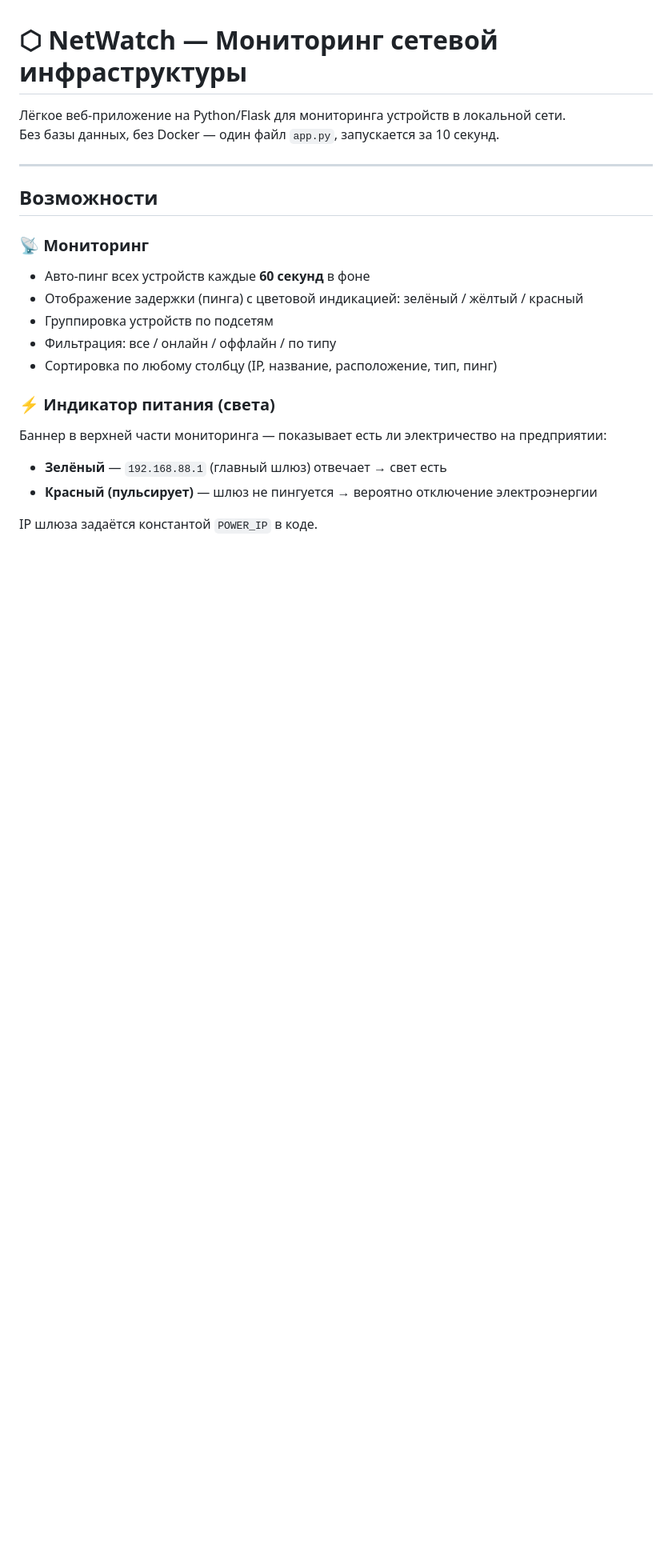
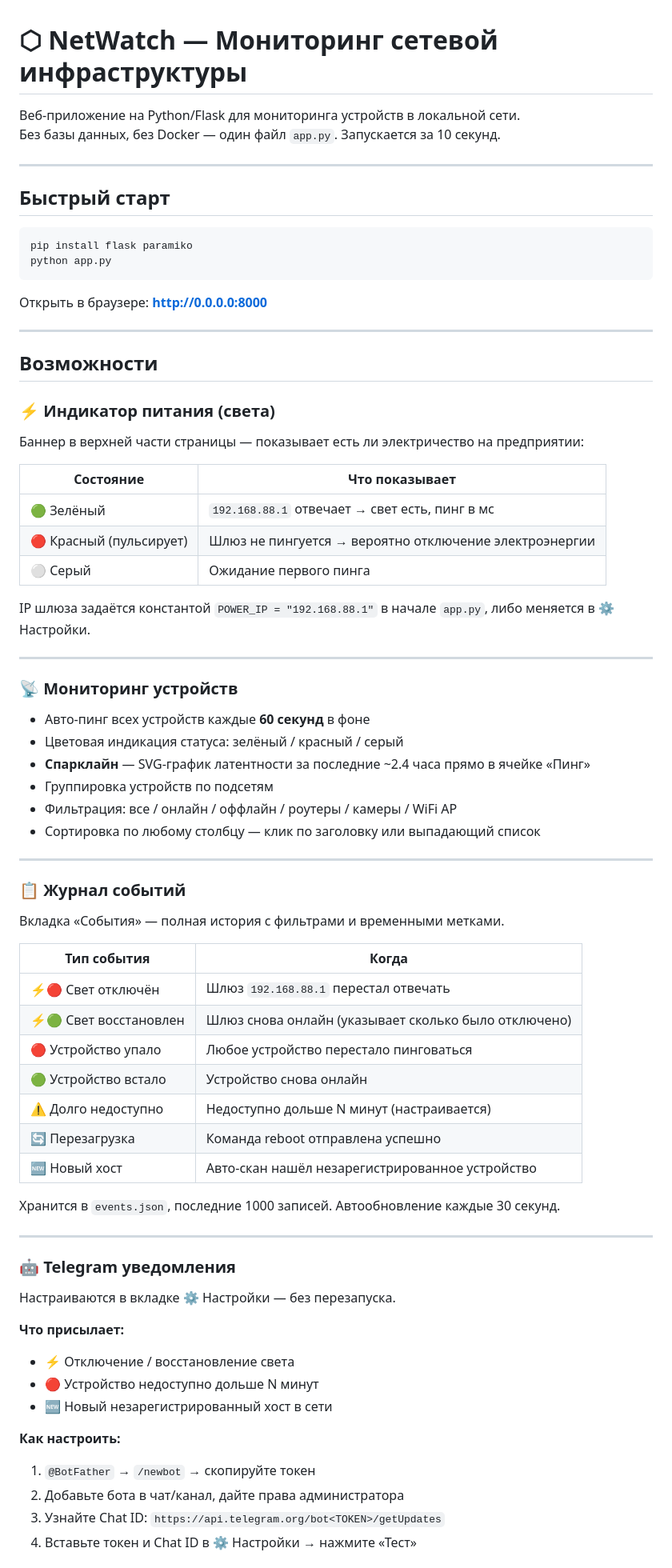
Before and after one commit to goodelita1/netwatch, a Markdown page: README.md, the part around one of its changes. Shown at 80% size. Drawn GitHub-style; blank space fills up the shorter version.

````diff
--- a/README.md
+++ b/README.md
@@ -1,22 +1,74 @@
 # ⬡ NetWatch — Мониторинг сетевой инфраструктуры
 
-Лёгкое веб-приложение на Python/Flask для мониторинга устройств в локальной сети.
-Без базы данных, без Docker — один файл `app.py`, запускается за 10 секунд.
+Веб-приложение на Python/Flask для мониторинга устройств в локальной сети.
+Без базы данных, без Docker — один файл `app.py`. Запускается за 10 секунд.
+
+---
+
+## Быстрый старт
+
+```bash
+pip install flask paramiko
+python app.py
+```
+
+Открыть в браузере: **http://0.0.0.0:8000**
 
 ---
 
 ## Возможности
 
-### 📡 Мониторинг
+### ⚡ Индикатор питания (света)
+Баннер в верхней части страницы — показывает есть ли электричество на предприятии:
+
+| Состояние | Что показывает |
+|-----------|---------------|
+| 🟢 Зелёный | `192.168.88.1` отвечает → свет есть, пинг в мс |
+| 🔴 Красный (пульсирует) | Шлюз не пингуется → вероятно отключение электроэнергии |
+| ⚪ Серый | Ожидание первого пинга |
+
+IP шлюза задаётся константой `POWER_IP = "192.168.88.1"` в начале `app.py`, либо меняется в ⚙️ Настройки.
+
+---
+
+### 📡 Мониторинг устройств
 - Авто-пинг всех устройств каждые **60 секунд** в фоне
-- Отображение задержки (пинга) с цветовой индикацией: зелёный / жёлтый / красный
+- Цветовая индикация статуса: зелёный / красный / серый
+- **Спарклайн** — SVG-график латентности за последние ~2.4 часа прямо в ячейке «Пинг»
 - Группировка устройств по подсетям
-- Фильтрация: все / онлайн / оффлайн / по типу
-- Сортировка по любому столбцу (IP, название, расположение, тип, пинг)
+- Фильтрация: все / онлайн / оффлайн / роутеры / камеры / WiFi AP
+- Сортировка по любому столбцу — клик по заголовку или выпадающий список
 
-### ⚡ Индикатор питания (света)
-Баннер в верхней части мониторинга — показывает есть ли электричество на предприятии:
-- **Зелёный** — `192.168.88.1` (главный шлюз) отвечает → свет есть
-- **Красный (пульсирует)** — шлюз не пингуется → вероятно отключение электроэнергии
+---
 
-IP шлюза задаётся константой `POWER_IP` в коде.
+### 📋 Журнал событий
+Вкладка «События» — полная история с фильтрами и временными метками.
+
+| Тип события | Когда |
+|-------------|-------|
+| ⚡🔴 Свет отключён | Шлюз `192.168.88.1` перестал отвечать |
+| ⚡🟢 Свет восстановлен | Шлюз снова онлайн (указывает сколько было отключено) |
+| 🔴 Устройство упало | Любое устройство перестало пинговаться |
+| 🟢 Устройство встало | Устройство снова онлайн |
+| ⚠️ Долго недоступно | Недоступно дольше N минут (настраивается) |
+| 🔄 Перезагрузка | Команда reboot отправлена успешно |
+| 🆕 Новый хост | Авто-скан нашёл незарегистрированное устройство |
+
+Хранится в `events.json`, последние 1000 записей. Автообновление каждые 30 секунд.
+
+---
+
+### 🤖 Telegram уведомления
+Настраиваются в вкладке ⚙️ Настройки — без перезапуска.
+
+**Что присылает:**
+- ⚡ Отключение / восстановление света
+- 🔴 Устройство недоступно дольше N минут
+- 🆕 Новый незарегистрированный хост в сети
+
+**Как настроить:**
+1. `@BotFather` → `/newbot` → скопируйте токен
+2. Добавьте бота в чат/канал, дайте права администратора
+3. Узнайте Chat ID: `https://api.telegram.org/bot<TOKEN>/getUpdates`
+4. Вставьте токен и Chat ID в ⚙️ Настройки → нажмите «Тест»
+
````
Also changed, not shown: other parts of README.md (+66 -118 lines).
